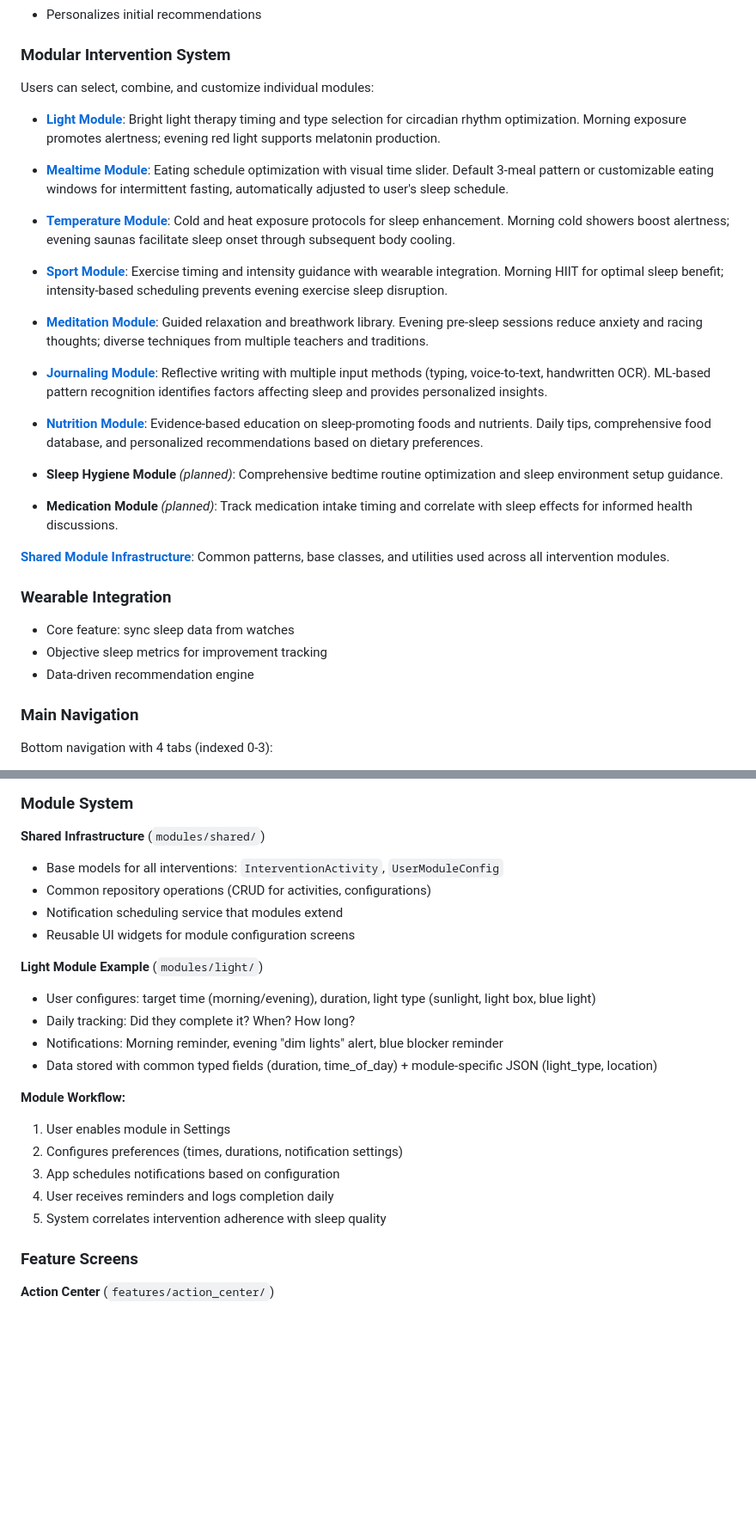
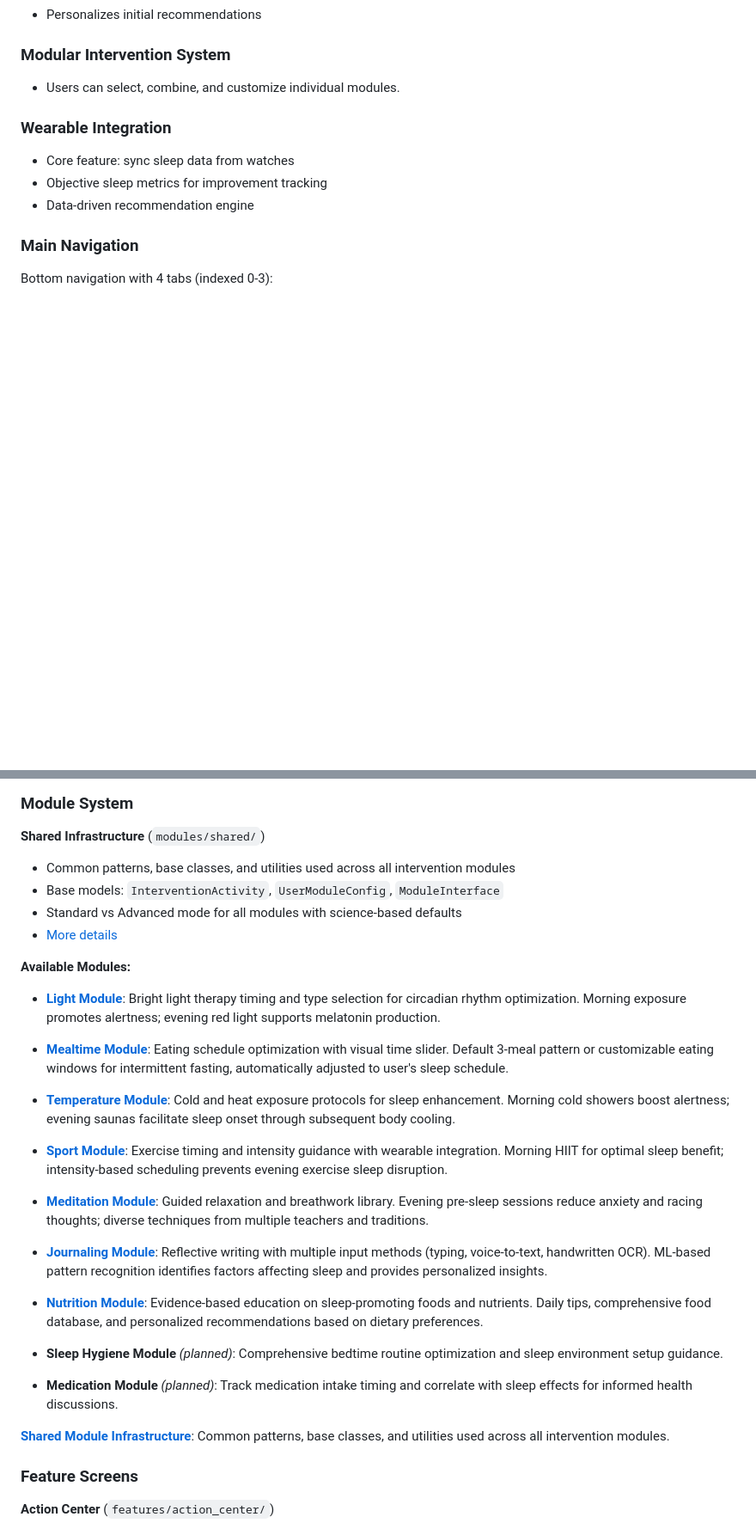
Before and after one commit to Veit-Kramer-Schoeggl/sleepbalance, a Markdown page: README.md, 2 parts joined by grey strips. Shown at 86% size. Rendered like a GitHub page; blank space fills up the shorter version.

```diff
--- a/README.md
+++ b/README.md
@@ -18,27 +18,7 @@ SleepBalance helps people fall and stay asleep through data-driven, personalized
 - Personalizes initial recommendations
 
 ### Modular Intervention System
-Users can select, combine, and customize individual modules:
-
-- **[Light Module](lib/modules/light/LIGHT_README.md)**: Bright light therapy timing and type selection for circadian rhythm optimization. Morning exposure promotes alertness; evening red light supports melatonin production.
-
-- **[Mealtime Module](lib/modules/mealtime/MEALTIME_README.md)**: Eating schedule optimization with visual time slider. Default 3-meal pattern or customizable eating windows for intermittent fasting, automatically adjusted to user's sleep schedule.
-
-- **[Temperature Module](lib/modules/temperature/TEMPERATURE_README.md)**: Cold and heat exposure protocols for sleep enhancement. Morning cold showers boost alertness; evening saunas facilitate sleep onset through subsequent body cooling.
-
-- **[Sport Module](lib/modules/sport/SPORT_README.md)**: Exercise timing and intensity guidance with wearable integration. Morning HIIT for optimal sleep benefit; intensity-based scheduling prevents evening exercise sleep disruption.
-
-- **[Meditation Module](lib/modules/meditation/MEDITATION_README.md)**: Guided relaxation and breathwork library. Evening pre-sleep sessions reduce anxiety and racing thoughts; diverse techniques from multiple teachers and traditions.
-
-- **[Journaling Module](lib/modules/journaling/JOURNALING_README.md)**: Reflective writing with multiple input methods (typing, voice-to-text, handwritten OCR). ML-based pattern recognition identifies factors affecting sleep and provides personalized insights.
-
-- **[Nutrition Module](lib/modules/nutrition/NUTRITION_README.md)**: Evidence-based education on sleep-promoting foods and nutrients. Daily tips, comprehensive food database, and personalized recommendations based on dietary preferences.
-
-- **Sleep Hygiene Module** *(planned)*: Comprehensive bedtime routine optimization and sleep environment setup guidance.
-
-- **Medication Module** *(planned)*: Track medication intake timing and correlate with sleep effects for informed health discussions.
-
-**[Shared Module Infrastructure](lib/modules/shared/SHARED_README.md)**: Common patterns, base classes, and utilities used across all intervention modules.
+- Users can select, combine, and customize individual modules.
 
 ### Wearable Integration
 - Core feature: sync sleep data from watches
@@ -291,23 +271,32 @@ lib/
 ### Module System
 
 **Shared Infrastructure** (`modules/shared/`)
-- Base models for all interventions: `InterventionActivity`, `UserModuleConfig`
-- Common repository operations (CRUD for activities, configurations)
-- Notification scheduling service that modules extend
-- Reusable UI widgets for module configuration screens
+- Common patterns, base classes, and utilities used across all intervention modules
+- Base models: `InterventionActivity`, `UserModuleConfig`, `ModuleInterface`
+- Standard vs Advanced mode for all modules with science-based defaults
+- [More details](lib/modules/shared/SHARED_README.md)
 
-**Light Module Example** (`modules/light/`)
-- User configures: target time (morning/evening), duration, light type (sunlight, light box, blue light)
-- Daily tracking: Did they complete it? When? How long?
-- Notifications: Morning reminder, evening "dim lights" alert, blue blocker reminder
-- Data stored with common typed fields (duration, time_of_day) + module-specific JSON (light_type, location)
+**Available Modules:**
 
-**Module Workflow:**
-1. User enables module in Settings
-2. Configures preferences (times, durations, notification settings)
-3. App schedules notifications based on configuration
-4. User receives reminders and logs completion daily
-5. System correlates intervention adherence with sleep quality
+- **[Light Module](lib/modules/light/LIGHT_README.md)**: Bright light therapy timing and type selection for circadian rhythm optimization. Morning exposure promotes alertness; evening red light supports melatonin production.
+
+- **[Mealtime Module](lib/modules/mealtime/MEALTIME_README.md)**: Eating schedule optimization with visual time slider. Default 3-meal pattern or customizable eating windows for intermittent fasting, automatically adjusted to user's sleep schedule.
+
+- **[Temperature Module](lib/modules/temperature/TEMPERATURE_README.md)**: Cold and heat exposure protocols for sleep enhancement. Morning cold showers boost alertness; evening saunas facilitate sleep onset through subsequent body cooling.
+
+- **[Sport Module](lib/modules/sport/SPORT_README.md)**: Exercise timing and intensity guidance with wearable integration. Morning HIIT for optimal sleep benefit; intensity-based scheduling prevents evening exercise sleep disruption.
+
+- **[Meditation Module](lib/modules/meditation/MEDITATION_README.md)**: Guided relaxation and breathwork library. Evening pre-sleep sessions reduce anxiety and racing thoughts; diverse techniques from multiple teachers and traditions.
+
+- **[Journaling Module](lib/modules/journaling/JOURNALING_README.md)**: Reflective writing with multiple input methods (typing, voice-to-text, handwritten OCR). ML-based pattern recognition identifies factors affecting sleep and provides personalized insights.
+
+- **[Nutrition Module](lib/modules/nutrition/NUTRITION_README.md)**: Evidence-based education on sleep-promoting foods and nutrients. Daily tips, comprehensive food database, and personalized recommendations based on dietary preferences.
+
+- **Sleep Hygiene Module** *(planned)*: Comprehensive bedtime routine optimization and sleep environment setup guidance.
+
+- **Medication Module** *(planned)*: Track medication intake timing and correlate with sleep effects for informed health discussions.
+
+**[Shared Module Infrastructure](lib/modules/shared/SHARED_README.md)**: Common patterns, base classes, and utilities used across all intervention modules.
 
 ### Feature Screens
 
```
Also changed, not shown: other parts of README.md (+1 -1 lines), DATABASE.md (+74 -70 lines).
